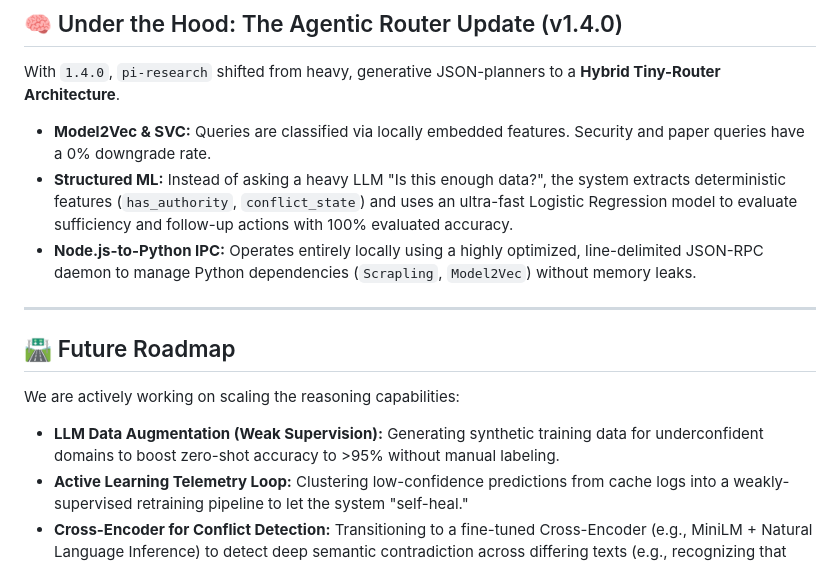
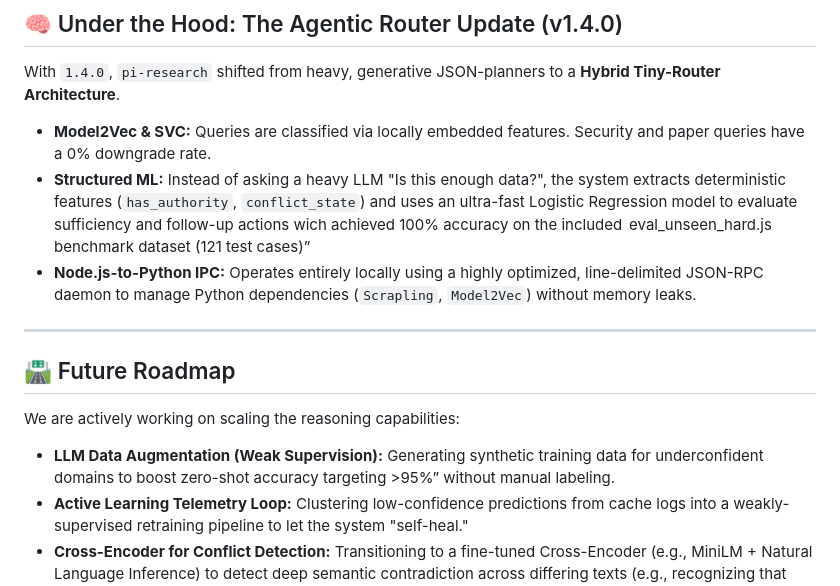
Before and after one commit to endgegnerbert-tech/pi-research, a Markdown page: README.md, the part around the change. Drawn GitHub-style.

Commit message:
Clarify Structured ML and LLM Data Augmentation sections
Updated the description of the Structured ML section to clarify the accuracy achieved on the eval_unseen_hard.js benchmark dataset. Adjusted wording in the LLM Data Augmentation section for clarity.

```diff
--- a/README.md
+++ b/README.md
@@ -94,7 +94,7 @@ Once installed, your agent has access to the `pi-research` tool. It accepts a `q
 With `1.4.0`, `pi-research` shifted from heavy, generative JSON-planners to a **Hybrid Tiny-Router Architecture**.
 
 - **Model2Vec & SVC:** Queries are classified via locally embedded features. Security and paper queries have a 0% downgrade rate.
-- **Structured ML:** Instead of asking a heavy LLM "Is this enough data?", the system extracts deterministic features (`has_authority`, `conflict_state`) and uses an ultra-fast Logistic Regression model to evaluate sufficiency and follow-up actions with 100% evaluated accuracy.
+- **Structured ML:** Instead of asking a heavy LLM "Is this enough data?", the system extracts deterministic features (`has_authority`, `conflict_state`) and uses an ultra-fast Logistic Regression model to evaluate sufficiency and follow-up actions wich achieved 100% accuracy on the included  eval_unseen_hard.js  benchmark dataset (121 test cases)”
 - **Node.js-to-Python IPC:** Operates entirely locally using a highly optimized, line-delimited JSON-RPC daemon to manage Python dependencies (`Scrapling`, `Model2Vec`) without memory leaks.
 
 ---
@@ -102,7 +102,7 @@ With `1.4.0`, `pi-research` shifted from heavy, generative JSON-planners to a **
 ## 🛣️ Future Roadmap
 
 We are actively working on scaling the reasoning capabilities:
-- **LLM Data Augmentation (Weak Supervision):** Generating synthetic training data for underconfident domains to boost zero-shot accuracy to >95% without manual labeling.
+- **LLM Data Augmentation (Weak Supervision):** Generating synthetic training data for underconfident domains to boost zero-shot accuracy targeting >95%”  without manual labeling.
 - **Active Learning Telemetry Loop:** Clustering low-confidence predictions from cache logs into a weakly-supervised retraining pipeline to let the system "self-heal."
 - **Cross-Encoder for Conflict Detection:** Transitioning to a fine-tuned Cross-Encoder (e.g., MiniLM + Natural Language Inference) to detect deep semantic contradiction across differing texts (e.g., recognizing that "Node 20 is stable" contradicts "Node 20 is broken").
 
```
